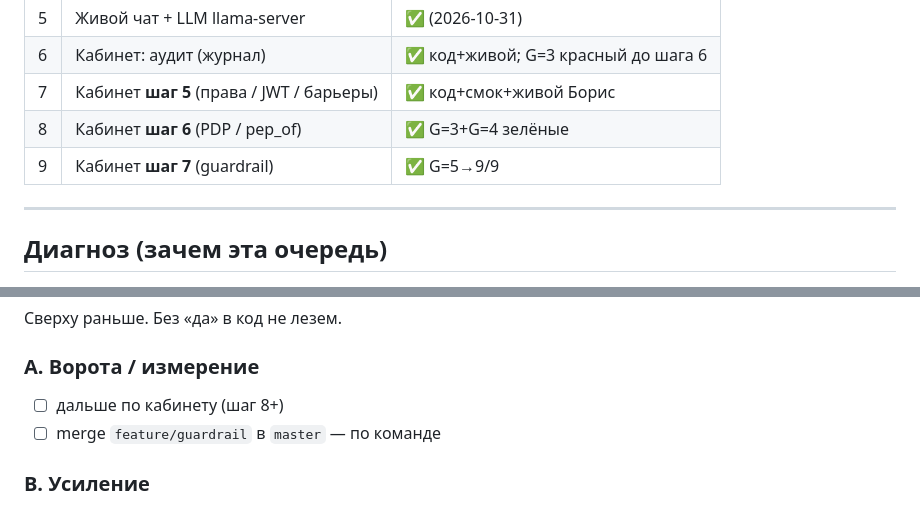
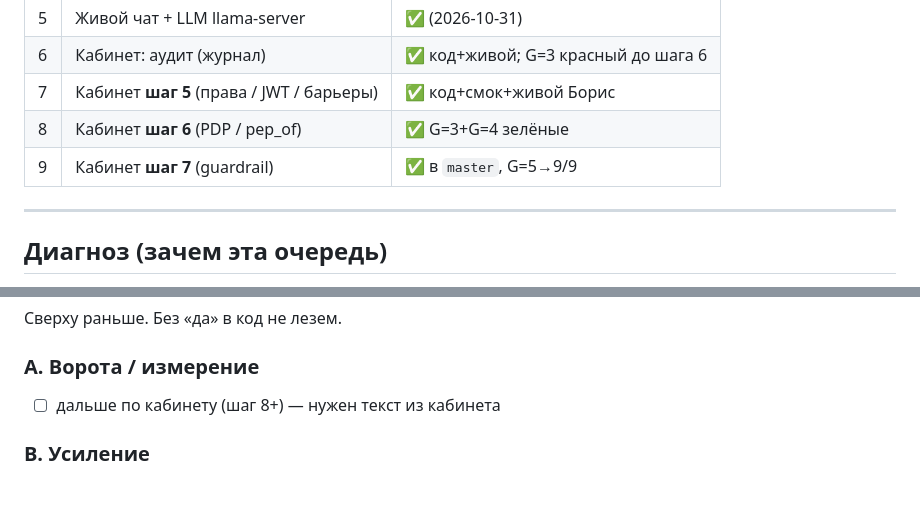
Before and after one commit to Space108/llm-developer-project-445, a Markdown page: docs/ROADMAP.md, 2 parts joined by grey strips. Rendered like a GitHub page.

Commit message:
Record feature/guardrail merge into master.

```diff
--- a/docs/ROADMAP.md
+++ b/docs/ROADMAP.md
@@ -30,7 +30,7 @@
 | 6 | Кабинет: аудит (журнал) | ✅ код+живой; G=3 красный до шага 6 |
 | 7 | Кабинет **шаг 5** (права / JWT / барьеры) | ✅ код+смок+живой Борис |
 | 8 | Кабинет **шаг 6** (PDP / pep_of) | ✅ G=3+G=4 зелёные |
-| 9 | Кабинет **шаг 7** (guardrail) | ✅ G=5→9/9 |
+| 9 | Кабинет **шаг 7** (guardrail) | ✅ в `master`, G=5→9/9 |
 
 ---
 
@@ -69,8 +69,7 @@
 
 ### A. Ворота / измерение
 
-- ☐ дальше по кабинету (шаг 8+)
-- ☐ merge `feature/guardrail` в `master` — по команде
+- ☐ дальше по кабинету (шаг 8+) — нужен текст из кабинета
 
 ### B. Усиление
 
```
Also changed, not shown: docs/STATUS.md (+3 -3 lines).
